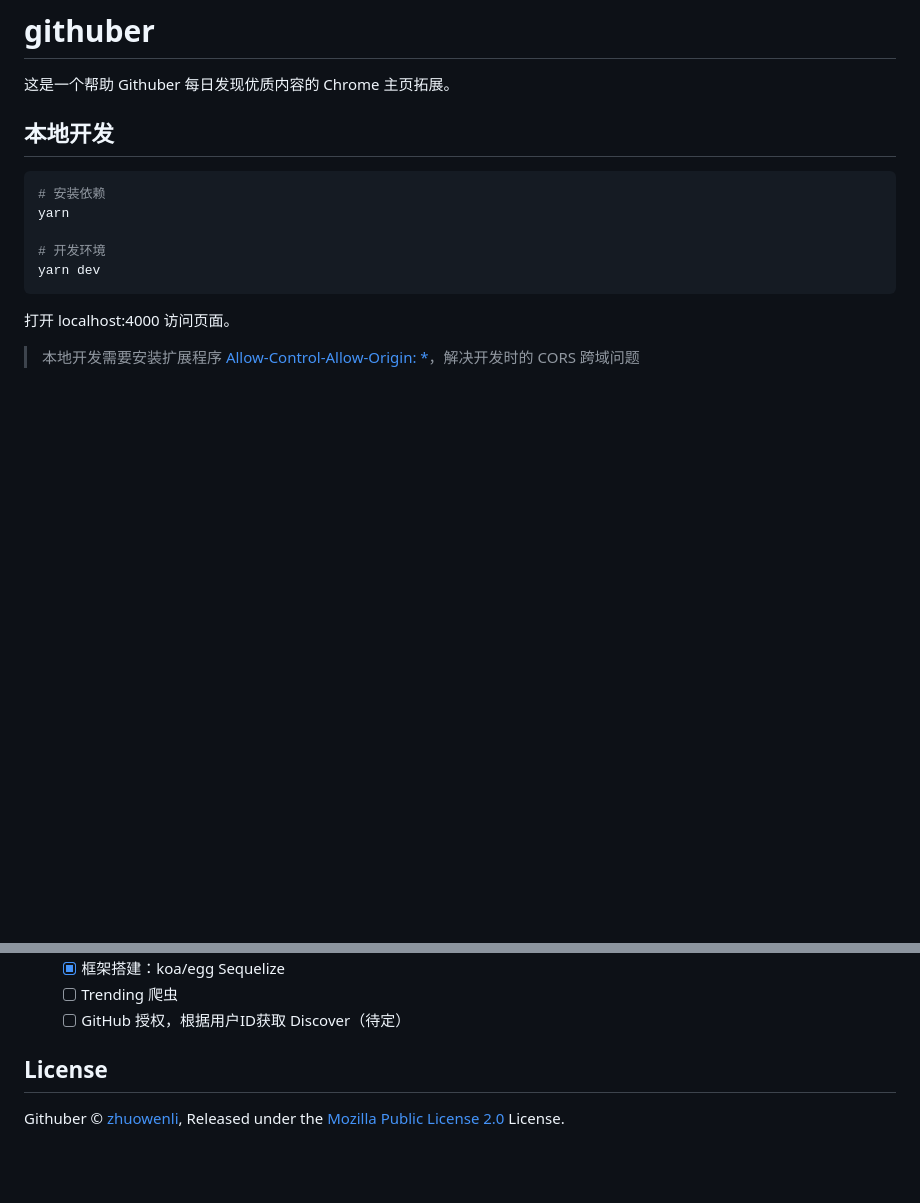
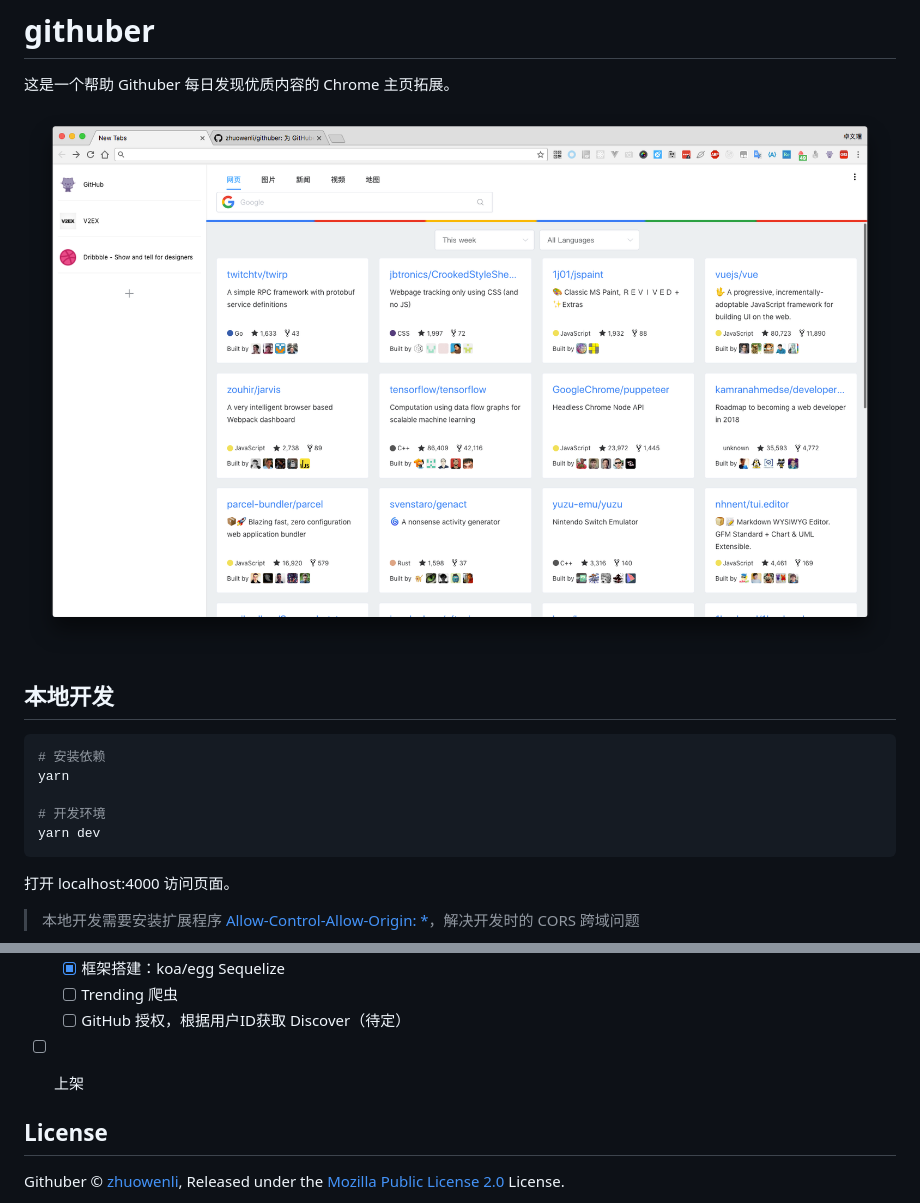
Before and after one commit to zhuowenli/githuber, a Markdown page: README.md, 2 parts joined by grey strips. Drawn GitHub-style; pictures changed too: assets/page.png (added); blank space fills up the shorter version.

```diff
--- a/README.md
+++ b/README.md
@@ -1,6 +1,8 @@
 # githuber
 
 这是一个帮助 Githuber 每日发现优质内容的 Chrome 主页拓展。
+
+![](./assets/page.png)
 
 ## 本地开发
 
@@ -57,6 +59,8 @@ yarn dev
     - [x] 框架搭建：koa/egg Sequelize
     - [ ] Trending 爬虫
     - [ ] GitHub 授权，根据用户ID获取 Discover（待定）
+- [ ] 上架
+
 
 ## License
 Githuber © [zhuowenli](https://github.com/zhuowenli), Released under the [Mozilla Public License 2.0](./LICENSE) License.
```
Also changed, not shown: 4 other files.
